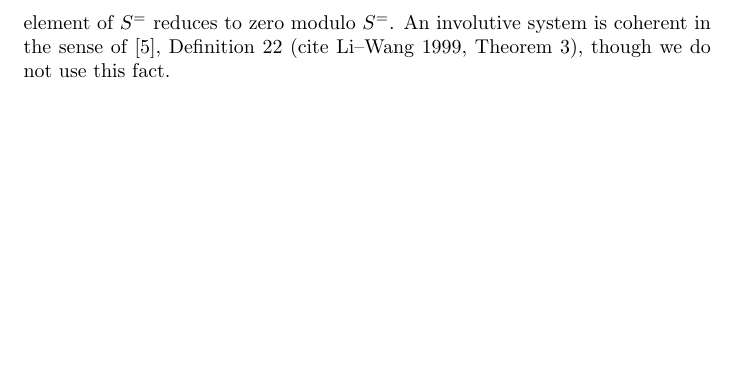
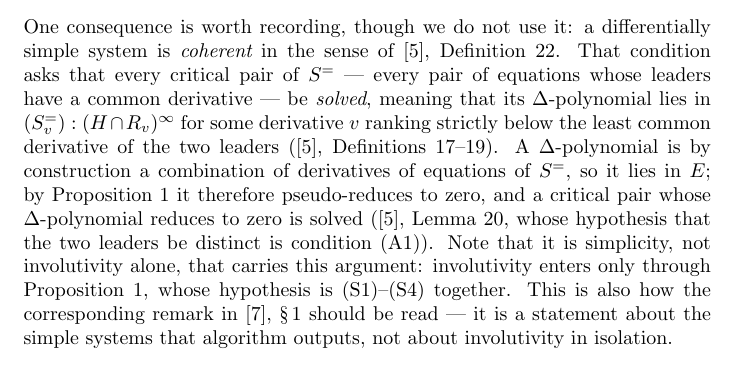
Before and after one commit to BrentBaccala/NewMethod, a LaTeX paper (NewMethod.tex): part of page 19 of 59 before the commit and part of page 20 of 60 after it, cut at the place of the change, the shorter picture padded with empty space. Compiled offline with pdfLaTeX.

Commit message:
NewMethod: derive coherence of simple systems from Prop 2.2.50
The preliminaries claimed "an involutive system is coherent" with a
"cite Li-Wang 1999, Theorem 3" placeholder. That attribution doesn't
hold up: Li-Wang Thm 3 is about Wu-passive d-asc sets (passivity
defined in Wu 1989), and no source identifies Wu-passivity with the
Janet-involutivity of ThomasDecomp Def 3.5. Bachler et al. assert the
implication in their introduction but prove nothing there, and Robertz
and Gerdt state nothing about coherence at all.

Replace it with an actual proof, placed after prop:simple-membership
since that is what it rests on: a Delta-polynomial of a critical pair
lies in E, hence pseudo-reduces to zero by that proposition, hence the
pair is solved (blop Lemma 20, its distinct-leaders hypothesis supplied
by (A1)). No circularity -- Robertz's route to 2.2.50 is the
Thomas/Janet theory and the Ritt-Raudenbush Nullstellensatz, not
Rosenfeld's lemma.

The provable statement is "differentially simple => coherent", not
"involutive => coherent"; involutivity enters only via (S2) inside the
proposition's hypothesis. Noted in the text, along with the reading of
ThomasDecomp Sec 1 that this implies.

Co-Authored-By: Claude Opus 5 (1M context) <noreply@anthropic.com>
Claude-Session: https://claude.ai/code/session_01WYPcLXwDSkKbWHqSeP6Kha

```diff
--- a/NewMethod.tex
+++ b/NewMethod.tex
@@ -1207,8 +1207,7 @@ non-multiplicative for the leader of~$p$.
 A differential system $S = (S^=, S^{\ne})$ of equations $S^=$ and inequations
 $S^{\ne}$ is {\it involutive} (\cite{ThomasDecomp}, Definition~3.5) if
 every non-multiplicative prolongation of an element of $S^=$ reduces to zero
-modulo $S^=$.  An involutive system is coherent in the sense of \cite {blop}, Definition 22
-(cite Li–Wang 1999, Theorem 3), though we do not use this fact.
+modulo $S^=$.
 
 \smallskip
 A differential system $S$,
@@ -1285,6 +1284,25 @@ reduction to zero is a decision procedure and not merely a sufficient condition;
 and its hypothesis is simplicity alone, so no separate coherence, regularity or
 characteristic-set hypothesis is needed.  The same proposition is restated, with
 proof references, as Proposition~2.29 of \cite{LHRcontrol}.
+
+\smallskip
+One consequence is worth recording, though we do not use it: a differentially
+simple system is {\it coherent} in the sense of \cite{blop}, Definition~22.
+That condition asks that every critical pair of $S^=$ --- every pair of
+equations whose leaders have a common derivative --- be {\it solved}, meaning
+that its $\Delta$-polynomial lies in $(S^=_v) : (H \cap R_v)^\infty$ for some
+derivative $v$ ranking strictly below the least common derivative of the two
+leaders (\cite{blop}, Definitions~17--19).  A $\Delta$-polynomial is by
+construction a combination of derivatives of equations of $S^=$, so it lies
+in~$E$; by Proposition~\ref{prop:simple-membership} it therefore pseudo-reduces
+to zero, and a critical pair whose $\Delta$-polynomial reduces to zero is solved
+(\cite{blop}, Lemma~20, whose hypothesis that the two leaders be distinct is
+condition~(A1)).  Note that it is simplicity, not involutivity alone, that
+carries this argument: involutivity enters only through
+Proposition~\ref{prop:simple-membership}, whose hypothesis is~(S1)--(S4)
+together.  This is also how the corresponding remark in \cite{ThomasDecomp},
+\S\,1 should be read --- it is a statement about the simple systems that
+algorithm outputs, not about involutivity in isolation.
 
 \smallskip
 The companion statement assembles the components of a decomposition.  For a
```
